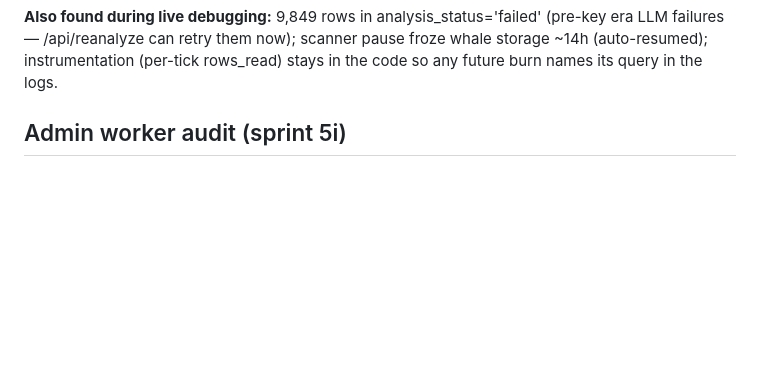
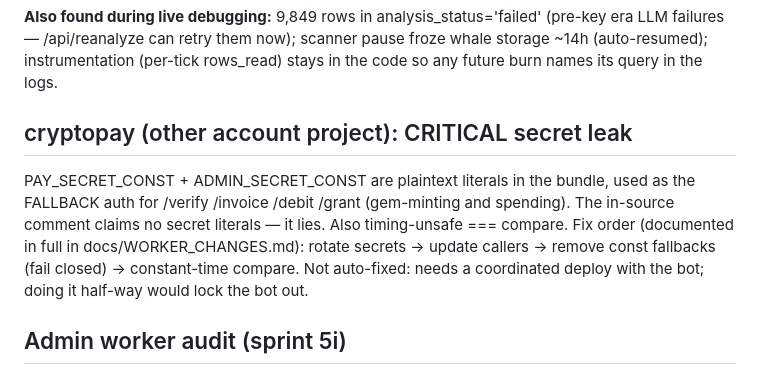
Before and after one commit to Saman-ghorayshi/whalesignal, a Markdown page: docs/AUDIT.md, the part around the change. Drawn GitHub-style; blank space fills up the shorter version.

```diff
--- a/docs/AUDIT.md
+++ b/docs/AUDIT.md
@@ -43,6 +43,16 @@ wrong, fix this doc first.
 (pre-key era LLM failures — /api/reanalyze can retry them now); scanner pause
 froze whale storage ~14h (auto-resumed); instrumentation (per-tick rows_read)
 stays in the code so any future burn names its query in the logs.
+
+## cryptopay (other account project): CRITICAL secret leak
+
+PAY_SECRET_CONST + ADMIN_SECRET_CONST are plaintext literals in the bundle,
+used as the FALLBACK auth for /verify /invoice /debit /grant (gem-minting
+and spending). The in-source comment claims no secret literals — it lies.
+Also timing-unsafe === compare. Fix order (documented in full in
+docs/WORKER_CHANGES.md): rotate secrets → update callers → remove const
+fallbacks (fail closed) → constant-time compare. Not auto-fixed: needs a
+coordinated deploy with the bot; doing it half-way would lock the bot out.
 
 ## Admin worker audit (sprint 5i)
 
```
Also changed, not shown: docs/WORKER_CHANGES.md (added, +126 -0 lines).
